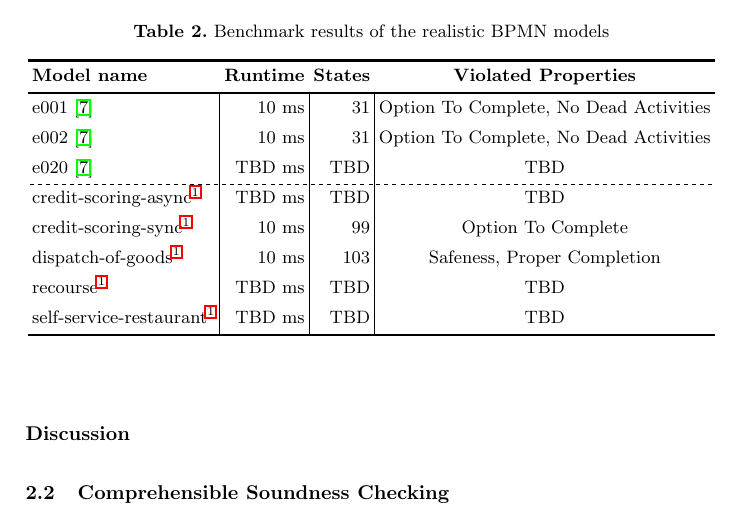
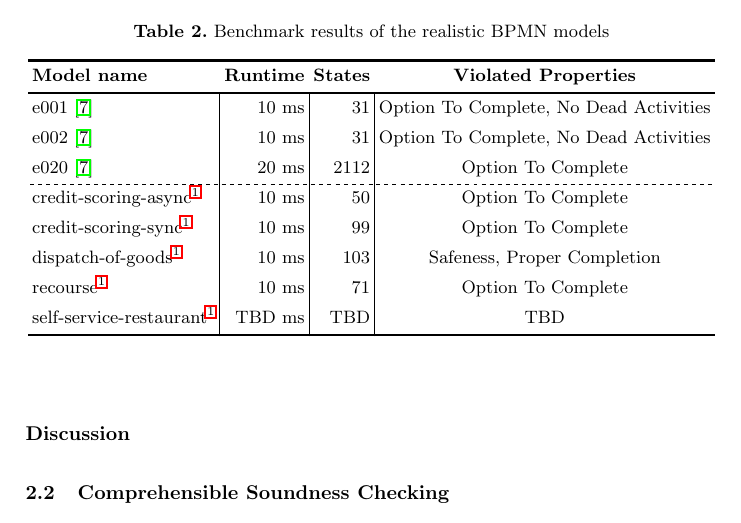
Before and after one commit to timKraeuter/BPM-2024-Extended, a LaTeX thesis (main.tex): part of page 5 of 15, cut so that both start at the same text. Compiled offline with pdfLaTeX.

Commit message:
More benchmarks

```diff
--- a/main.tex
+++ b/main.tex
@@ -239,14 +239,14 @@ The results show that our tool can check soundness and safeness \textit{instanta
 			vline{2-Y} = {2-Z}{solid}, % Y is the second to last row/column
 		}
 		\textbf{Model name} &\textbf{Runtime} & \textbf{States} & \textbf{Violated Properties} \\
-
+		% TODO: Run benchmark on fastest machine using WSL.
 		e001~\cite{houhouFirstOrderLogicVerification2022} & 10 ms & 31 & Option To Complete, No Dead Activities \\
 		e002~\cite{houhouFirstOrderLogicVerification2022} & 10 ms & 31 & Option To Complete, No Dead Activities \\
-		e020~\cite{houhouFirstOrderLogicVerification2022} & TBD ms & TBD & TBD \\   % Should be Option To Complete. State space was between 3k-3.5k
-		credit-scoring-async\footref{footnote:camundaResearch} & TBD ms & TBD & TBD \\  % Should be Option To Complete
+		e020~\cite{houhouFirstOrderLogicVerification2022} & 20 ms & 2112 & Option To Complete \\
+		credit-scoring-async\footref{footnote:camundaResearch} & 10 ms & 50 & Option To Complete \\
 		credit-scoring-sync\footref{footnote:camundaResearch} & 10 ms & 99 & Option To Complete \\
 		dispatch-of-goods\footref{footnote:camundaResearch} & 10 ms & 103 & Safeness, Proper Completion\\
-		recourse\footref{footnote:camundaResearch} & TBD ms & TBD & TBD \\ % Should be Option To Complete
+		recourse\footref{footnote:camundaResearch} & 10 ms & 71 & Option To Complete \\
 		self-service-restaurant\footref{footnote:camundaResearch} & TBD ms & TBD & TBD \\  % Couldnt run in my other analyzer.
 	\end{tblr}
 \end{table}
```
Also changed, not shown: artifacts/instantaneous/realistic-models/README.md, 2 other files.
